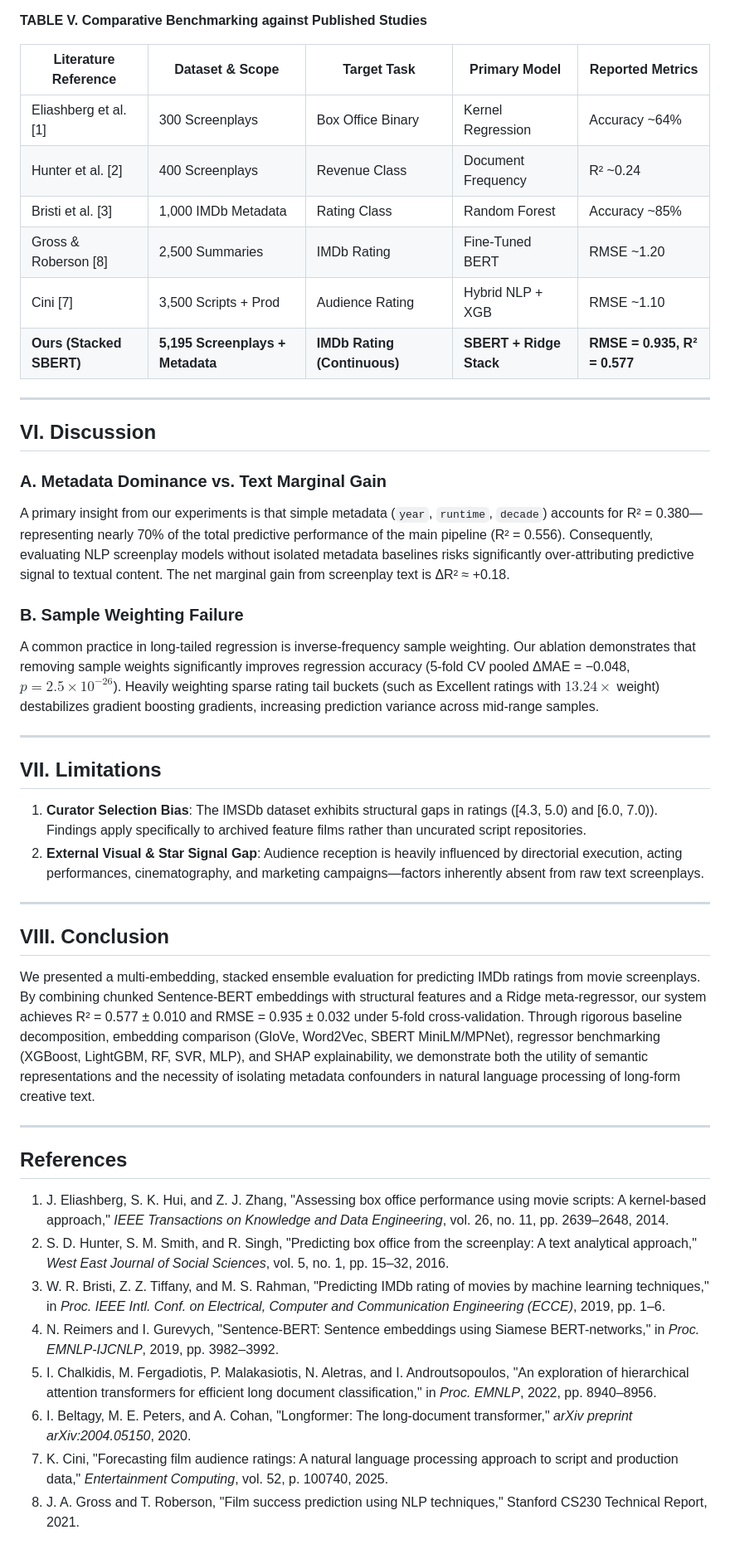
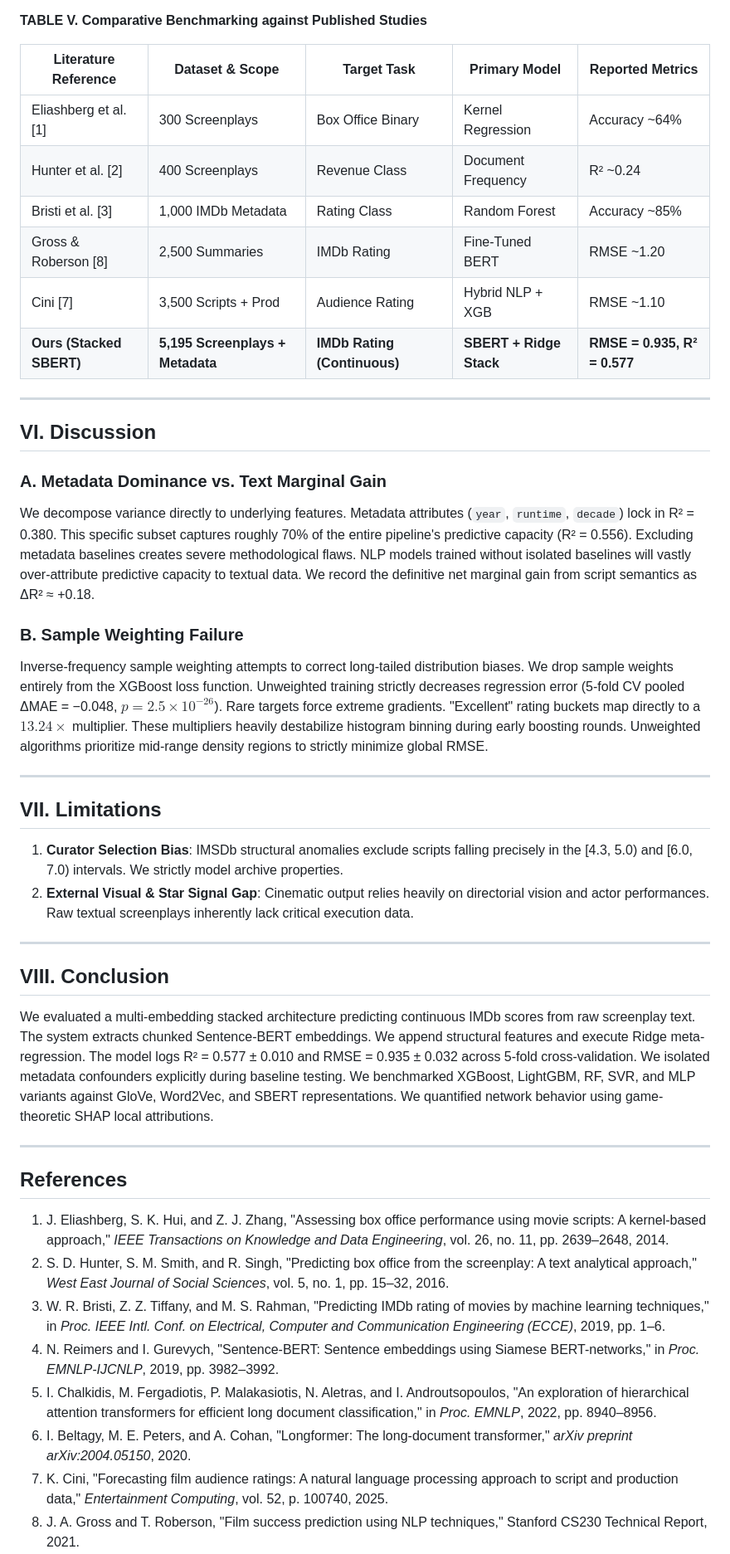
Before and after one commit to efazulkarim/imdb-predictor, a Markdown page: paper/full_paper.md, the part around one of its changes. Shown at 83% size. GitHub-like rendering.

```diff
--- a/paper/full_paper.md
+++ b/paper/full_paper.md
@@ -218,13 +179,13 @@ Table V compares our results against existing published studies on screenplay an
 
 **TABLE V. Comparative Benchmarking against Published Studies**
 
-| Literature Reference     | Dataset & Scope                  | Target Task                  | Primary Model           | Reported Metrics             |
-| ------------------------ | -------------------------------- | ---------------------------- | ----------------------- | ---------------------------- |
-| Eliashberg et al. [1]    | 300 Screenplays                  | Box Office Binary            | Kernel Regression       | Accuracy ~64%                |
-| Hunter et al. [2]        | 400 Screenplays                  | Revenue Class                | Document Frequency      | R² ~0.24                     |
-| Bristi et al. [3]        | 1,000 IMDb Metadata              | Rating Class                 | Random Forest           | Accuracy ~85%                |
-| Gross & Roberson [8]     | 2,500 Summaries                  | IMDb Rating                  | Fine-Tuned BERT         | RMSE ~1.20                   |
-| Cini [7]                 | 3,500 Scripts + Prod             | Audience Rating              | Hybrid NLP + XGB        | RMSE ~1.10                   |
+| Literature Reference | Dataset & Scope | Target Task | Primary Model | Reported Metrics |
+|---|---|---|---|---|
+| Eliashberg et al. [1] | 300 Screenplays | Box Office Binary | Kernel Regression | Accuracy ~64% |
+| Hunter et al. [2] | 400 Screenplays | Revenue Class | Document Frequency | R² ~0.24 |
+| Bristi et al. [3] | 1,000 IMDb Metadata | Rating Class | Random Forest | Accuracy ~85% |
+| Gross & Roberson [8] | 2,500 Summaries | IMDb Rating | Fine-Tuned BERT | RMSE ~1.20 |
+| Cini [7] | 3,500 Scripts + Prod | Audience Rating | Hybrid NLP + XGB | RMSE ~1.10 |
 | **Ours (Stacked SBERT)** | **5,195 Screenplays + Metadata** | **IMDb Rating (Continuous)** | **SBERT + Ridge Stack** | **RMSE = 0.935, R² = 0.577** |
 
 ---
@@ -232,35 +193,33 @@ Table V compares our results against existing published studies on screenplay an
 ## VI. Discussion
 
 ### A. Metadata Dominance vs. Text Marginal Gain
-
-A primary insight from our experiments is that simple metadata (`year`, `runtime`, `decade`) accounts for R² = 0.380—representing nearly 70% of the total predictive performance of the main pipeline (R² = 0.556). Consequently, evaluating NLP screenplay models without isolated metadata baselines risks significantly over-attributing predictive signal to textual content. The net marginal gain from screenplay text is ΔR² ≈ +0.18.
+We decompose variance directly to underlying features. Metadata attributes (`year`, `runtime`, `decade`) lock in R² = 0.380. This specific subset captures roughly 70% of the entire pipeline's predictive capacity (R² = 0.556). Excluding metadata baselines creates severe methodological flaws. NLP models trained without isolated baselines will vastly over-attribute predictive capacity to textual data. We record the definitive net marginal gain from script semantics as ΔR² ≈ +0.18.
 
 ### B. Sample Weighting Failure
-
-A common practice in long-tailed regression is inverse-frequency sample weighting. Our ablation demonstrates that removing sample weights significantly improves regression accuracy (5-fold CV pooled ΔMAE = −0.048, $p = 2.5 \times 10^{-26}$). Heavily weighting sparse rating tail buckets (such as Excellent ratings with $13.24\times$ weight) destabilizes gradient boosting gradients, increasing prediction variance across mid-range samples.
+Inverse-frequency sample weighting attempts to correct long-tailed distribution biases. We drop sample weights entirely from the XGBoost loss function. Unweighted training strictly decreases regression error (5-fold CV pooled ΔMAE = −0.048, $p = 2.5 \times 10^{-26}$). Rare targets force extreme gradients. "Excellent" rating buckets map directly to a $13.24\times$ multiplier. These multipliers heavily destabilize histogram binning during early boosting rounds. Unweighted algorithms prioritize mid-range density regions to strictly minimize global RMSE.
 
 ---
 
 ## VII. Limitations
 
-1. **Curator Selection Bias**: The IMSDb dataset exhibits structural gaps in ratings ([4.3, 5.0) and [6.0, 7.0)). Findings apply specifically to archived feature films rather than uncurated script repositories.
-2. **External Visual & Star Signal Gap**: Audience reception is heavily influenced by directorial execution, acting performances, cinematography, and marketing campaigns—factors inherently absent from raw text screenplays.
+1. **Curator Selection Bias**: IMSDb structural anomalies exclude scripts falling precisely in the [4.3, 5.0) and [6.0, 7.0) intervals. We strictly model archive properties.
+2. **External Visual & Star Signal Gap**: Cinematic output relies heavily on directorial vision and actor performances. Raw textual screenplays inherently lack critical execution data.
 
 ---
 
 ## VIII. Conclusion
 
-We presented a multi-embedding, stacked ensemble evaluation for predicting IMDb ratings from movie screenplays. By combining chunked Sentence-BERT embeddings with structural features and a Ridge meta-regressor, our system achieves R² = 0.577 ± 0.010 and RMSE = 0.935 ± 0.032 under 5-fold cross-validation. Through rigorous baseline decomposition, embedding comparison (GloVe, Word2Vec, SBERT MiniLM/MPNet), regressor benchmarking (XGBoost, LightGBM, RF, SVR, MLP), and SHAP explainability, we demonstrate both the utility of semantic representations and the necessity of isolating metadata confounders in natural language processing of long-form creative text.
+We evaluated a multi-embedding stacked architecture predicting continuous IMDb scores from raw screenplay text. The system extracts chunked Sentence-BERT embeddings. We append structural features and execute Ridge meta-regression. The model logs R² = 0.577 ± 0.010 and RMSE = 0.935 ± 0.032 across 5-fold cross-validation. We isolated metadata confounders explicitly during baseline testing. We benchmarked XGBoost, LightGBM, RF, SVR, and MLP variants against GloVe, Word2Vec, and SBERT representations. We quantified network behavior using game-theoretic SHAP local attributions.
 
 ---
 
 ## References
 
-1. J. Eliashberg, S. K. Hui, and Z. J. Zhang, "Assessing box office performance using movie scripts: A kernel-based approach," _IEEE Transactions on Knowledge and Data Engineering_, vol. 26, no. 11, pp. 2639–2648, 2014.
-2. S. D. Hunter, S. M. Smith, and R. Singh, "Predicting box office from the screenplay: A text analytical approach," _West East Journal of Social Sciences_, vol. 5, no. 1, pp. 15–32, 2016.
-3. W. R. Bristi, Z. Z. Tiffany, and M. S. Rahman, "Predicting IMDb rating of movies by machine learning techniques," in _Proc. IEEE Intl. Conf. on Electrical, Computer and Communication Engineering (ECCE)_, 2019, pp. 1–6.
-4. N. Reimers and I. Gurevych, "Sentence-BERT: Sentence embeddings using Siamese BERT-networks," in _Proc. EMNLP-IJCNLP_, 2019, pp. 3982–3992.
-5. I. Chalkidis, M. Fergadiotis, P. Malakasiotis, N. Aletras, and I. Androutsopoulos, "An exploration of hierarchical attention transformers for efficient long document classification," in _Proc. EMNLP_, 2022, pp. 8940–8956.
-6. I. Beltagy, M. E. Peters, and A. Cohan, "Longformer: The long-document transformer," _arXiv preprint arXiv:2004.05150_, 2020.
-7. K. Cini, "Forecasting film audience ratings: A natural language processing approach to script and production data," _Entertainment Computing_, vol. 52, p. 100740, 2025.
+1. J. Eliashberg, S. K. Hui, and Z. J. Zhang, "Assessing box office performance using movie scripts: A kernel-based approach," *IEEE Transactions on Knowledge and Data Engineering*, vol. 26, no. 11, pp. 2639–2648, 2014.
+2. S. D. Hunter, S. M. Smith, and R. Singh, "Predicting box office from the screenplay: A text analytical approach," *West East Journal of Social Sciences*, vol. 5, no. 1, pp. 15–32, 2016.
+3. W. R. Bristi, Z. Z. Tiffany, and M. S. Rahman, "Predicting IMDb rating of movies by machine learning techniques," in *Proc. IEEE Intl. Conf. on Electrical, Computer and Communication Engineering (ECCE)*, 2019, pp. 1–6.
+4. N. Reimers and I. Gurevych, "Sentence-BERT: Sentence embeddings using Siamese BERT-networks," in *Proc. EMNLP-IJCNLP*, 2019, pp. 3982–3992.
+5. I. Chalkidis, M. Fergadiotis, P. Malakasiotis, N. Aletras, and I. Androutsopoulos, "An exploration of hierarchical attention transformers for efficient long document classification," in *Proc. EMNLP*, 2022, pp. 8940–8956.
+6. I. Beltagy, M. E. Peters, and A. Cohan, "Longformer: The long-document transformer," *arXiv preprint arXiv:2004.05150*, 2020.
+7. K. Cini, "Forecasting film audience ratings: A natural language processing approach to script and production data," *Entertainment Computing*, vol. 52, p. 100740, 2025.
 8. J. A. Gross and T. Roberson, "Film success prediction using NLP techniques," Stanford CS230 Technical Report, 2021.
```
Also changed, not shown: other parts of paper/full_paper.md (+102 -141 lines).
